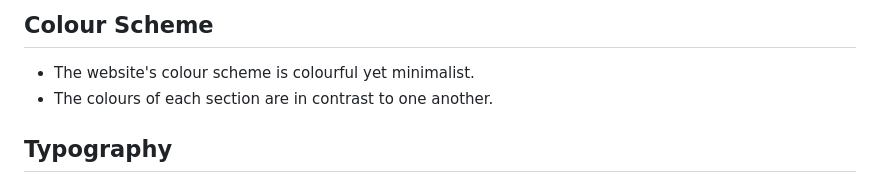
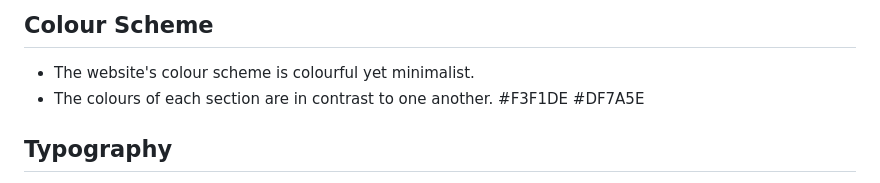
Before and after one commit to nathan-cool/Endometriosis_Ireland, a Markdown page: README.md, the part around one of its changes. Drawn GitHub-style.

```diff
--- a/README.md
+++ b/README.md
@@ -82,6 +79,9 @@ Desktop
 ## Colour Scheme
 - The website's colour scheme is colourful yet minimalist.
 - The colours of each section are in contrast to one another.
+  #F3F1DE
+  #DF7A5E
+
 
 ## Typography
 - For this website, Open Sans Light was chosen for headings to complement the minimalist and elegant design.
```
Also changed, not shown: other parts of README.md (+1 -4 lines).
